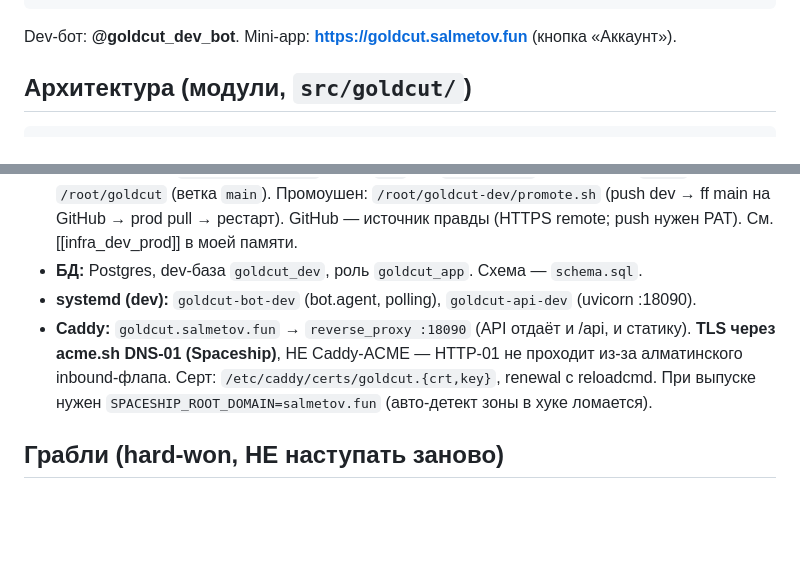
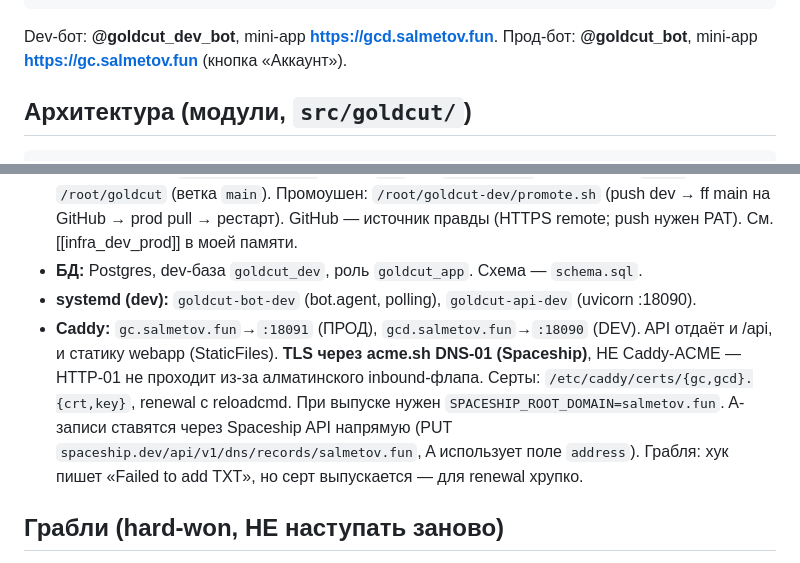
Before and after one commit to Salmetov/goldcut, a Markdown page: AGENTS.md, 2 parts joined by grey strips. Drawn GitHub-style; blank space fills up the shorter version.

Commit message:
docs: домены mini-app — gc=прод, gcd=dev
Co-Authored-By: Claude Opus 4.8 <noreply@anthropic.com>

````diff
--- a/AGENTS.md
+++ b/AGENTS.md
@@ -38,7 +38,8 @@ systemctl restart goldcut-api-dev      # API (mini-app), если менял api
 ./.venv/bin/ruff check src/
 ```
 
-Dev-бот: **@goldcut_dev_bot**. Mini-app: **https://goldcut.salmetov.fun** (кнопка «Аккаунт»).
+Dev-бот: **@goldcut_dev_bot**, mini-app **https://gcd.salmetov.fun**. Прод-бот:
+**@goldcut_bot**, mini-app **https://gc.salmetov.fun** (кнопка «Аккаунт»).
 
 ## Архитектура (модули, `src/goldcut/`)
 
@@ -94,10 +95,13 @@ webapp/          React+Vite mini-app (TS). Сейчас: статус/квота
   нужен PAT). См. [[infra_dev_prod]] в моей памяти.
 - **БД:** Postgres, dev-база `goldcut_dev`, роль `goldcut_app`. Схема — `schema.sql`.
 - **systemd (dev):** `goldcut-bot-dev` (bot.agent, polling), `goldcut-api-dev` (uvicorn :18090).
-- **Caddy:** `goldcut.salmetov.fun` → `reverse_proxy :18090` (API отдаёт и /api, и статику).
-  **TLS через acme.sh DNS-01 (Spaceship)**, НЕ Caddy-ACME — HTTP-01 не проходит из-за
-  алматинского inbound-флапа. Серт: `/etc/caddy/certs/goldcut.{crt,key}`, renewal с reloadcmd.
-  При выпуске нужен `SPACESHIP_ROOT_DOMAIN=salmetov.fun` (авто-детект зоны в хуке ломается).
+- **Caddy:** `gc.salmetov.fun`→`:18091` (ПРОД), `gcd.salmetov.fun`→`:18090` (DEV). API отдаёт
+  и /api, и статику webapp (StaticFiles). **TLS через acme.sh DNS-01 (Spaceship)**, НЕ
+  Caddy-ACME — HTTP-01 не проходит из-за алматинского inbound-флапа. Серты:
+  `/etc/caddy/certs/{gc,gcd}.{crt,key}`, renewal с reloadcmd. При выпуске нужен
+  `SPACESHIP_ROOT_DOMAIN=salmetov.fun`. A-записи ставятся через Spaceship API напрямую
+  (PUT `spaceship.dev/api/v1/dns/records/salmetov.fun`, A использует поле `address`).
+  Грабля: хук пишет «Failed to add TXT», но серт выпускается — для renewal хрупко.
 
 ## Грабли (hard-won, НЕ наступать заново)
 
````
